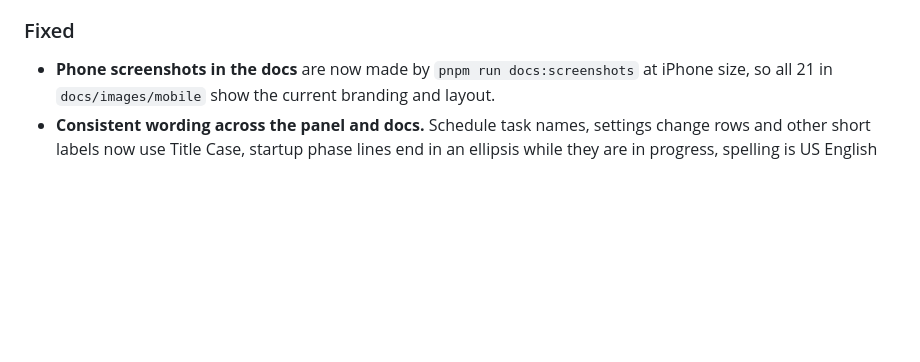
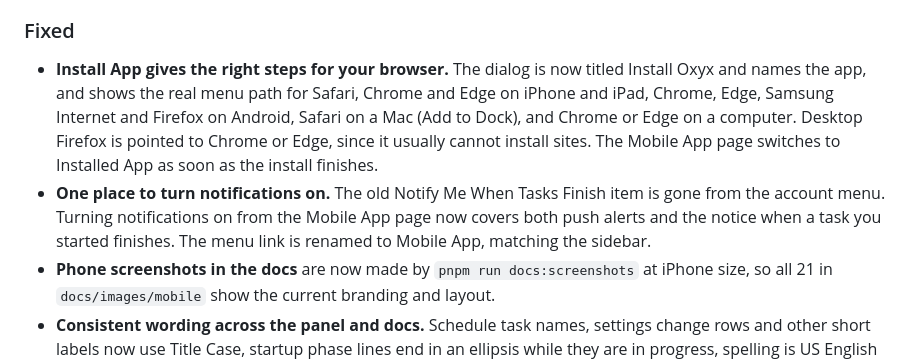
Before and after one commit to doubleangels/oxyx, a Markdown page: CHANGELOG.md, the part around the change. Rendered like a GitHub page; blank space fills up the shorter version.

```diff
--- a/CHANGELOG.md
+++ b/CHANGELOG.md
@@ -28,6 +28,15 @@ its own dated entry.
 
 ### Fixed
 
+- **Install App gives the right steps for your browser.** The dialog is now titled Install Oxyx
+  and names the app, and shows the real menu path for Safari, Chrome and Edge on iPhone and iPad,
+  Chrome, Edge, Samsung Internet and Firefox on Android, Safari on a Mac (Add to Dock), and Chrome
+  or Edge on a computer. Desktop Firefox is pointed to Chrome or Edge, since it usually cannot
+  install sites. The Mobile App page switches to Installed App as soon as the install finishes.
+- **One place to turn notifications on.** The old Notify Me When Tasks Finish item is gone from
+  the account menu. Turning notifications on from the Mobile App page now covers both push alerts
+  and the notice when a task you started finishes. The menu link is renamed to Mobile App, matching
+  the sidebar.
 - **Phone screenshots in the docs** are now made by `pnpm run docs:screenshots` at iPhone size, so
   all 21 in `docs/images/mobile` show the current branding and layout.
 - **Consistent wording across the panel and docs.** Schedule task names, settings change rows and
```
Also changed, not shown: docs/getting-started.md (+8 -6 lines), docs/mobile-app.md (+9 -7 lines), docs/images/2fa-user-menu.png, docs/images/mobile-app-phone.png, docs/images/mobile-app.png, 6 other files.
